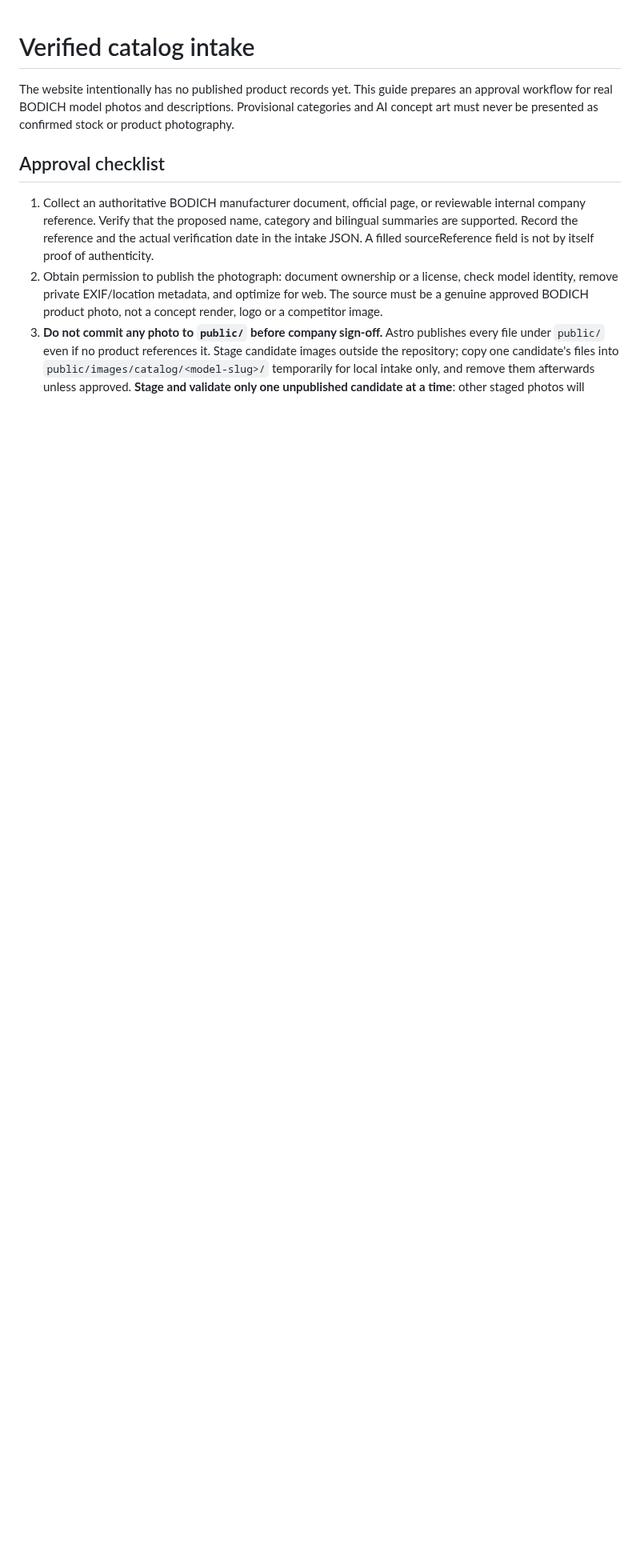
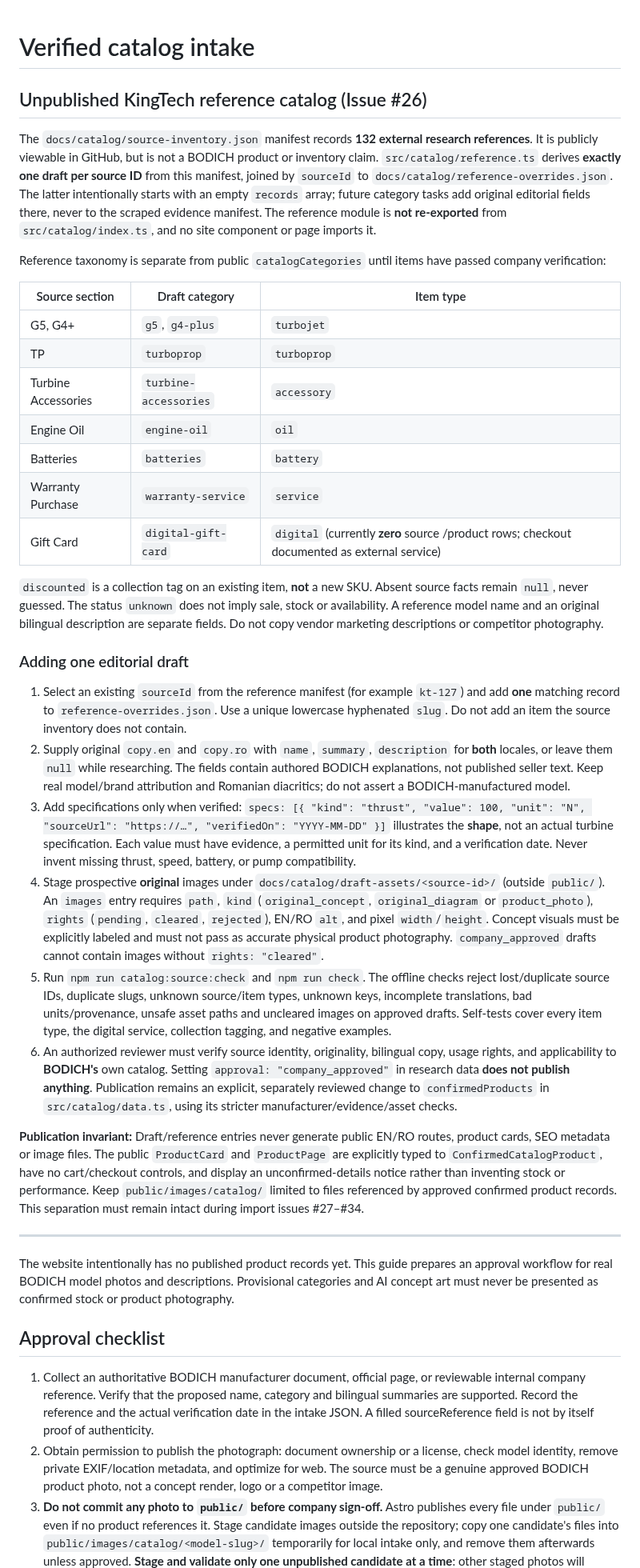
Before and after one commit to YuriiSokolenko/bodich, a Markdown page: docs/catalog/README.md, the part around the change. Shown at 80% size. Drawn GitHub-style; blank space fills up the shorter version.

Commit message:
docs(catalog): document 132-record draft intake, evidence and publication gate

```diff
--- a/docs/catalog/README.md
+++ b/docs/catalog/README.md
@@ -1,4 +1,35 @@
 # Verified catalog intake
+
+## Unpublished KingTech reference catalog (Issue #26)
+
+The `docs/catalog/source-inventory.json` manifest records **132 external research references**. It is publicly viewable in GitHub, but is not a BODICH product or inventory claim. `src/catalog/reference.ts` derives **exactly one draft per source ID** from this manifest, joined by `sourceId` to `docs/catalog/reference-overrides.json`. The latter intentionally starts with an empty `records` array; future category tasks add original editorial fields there, never to the scraped evidence manifest. The reference module is **not re-exported** from `src/catalog/index.ts`, and no site component or page imports it.
+
+Reference taxonomy is separate from public `catalogCategories` until items have passed company verification:
+
+| Source section | Draft category | Item type |
+|---|---|---|
+| G5, G4+ | `g5`, `g4-plus` | `turbojet` |
+| TP | `turboprop` | `turboprop` |
+| Turbine Accessories | `turbine-accessories` | `accessory` |
+| Engine Oil | `engine-oil` | `oil` |
+| Batteries | `batteries` | `battery` |
+| Warranty Purchase | `warranty-service` | `service` |
+| Gift Card | `digital-gift-card` | `digital` (currently **zero** source /product rows; checkout documented as external service) |
+
+`discounted` is a collection tag on an existing item, **not** a new SKU. Absent source facts remain `null`, never guessed. The status `unknown` does not imply sale, stock or availability. A reference model name and an original bilingual description are separate fields. Do not copy vendor marketing descriptions or competitor photography.
+
+### Adding one editorial draft
+
+1. Select an existing `sourceId` from the reference manifest (for example `kt-127`) and add **one** matching record to `reference-overrides.json`. Use a unique lowercase hyphenated `slug`. Do not add an item the source inventory does not contain.
+2. Supply original `copy.en` and `copy.ro` with `name`, `summary`, `description` for **both** locales, or leave them `null` while researching. The fields contain authored BODICH explanations, not published seller text. Keep real model/brand attribution and Romanian diacritics; do not assert a BODICH-manufactured model.
+3. Add specifications only when verified: `specs: [{ "kind": "thrust", "value": 100, "unit": "N", "sourceUrl": "https://…", "verifiedOn": "YYYY-MM-DD" }]` illustrates the **shape**, not an actual turbine specification. Each value must have evidence, a permitted unit for its kind, and a verification date. Never invent missing thrust, speed, battery, or pump compatibility.
+4. Stage prospective **original** images under `docs/catalog/draft-assets/<source-id>/` (outside `public/`). An `images` entry requires `path`, `kind` (`original_concept`, `original_diagram` or `product_photo`), `rights` (`pending`, `cleared`, `rejected`), EN/RO `alt`, and pixel `width`/`height`. Concept visuals must be explicitly labeled and must not pass as accurate physical product photography. `company_approved` drafts cannot contain images without `rights: "cleared"`.
+5. Run `npm run catalog:source:check` and `npm run check`. The offline checks reject lost/duplicate source IDs, duplicate slugs, unknown source/item types, unknown keys, incomplete translations, bad units/provenance, unsafe asset paths and uncleared images on approved drafts. Self-tests cover every item type, the digital service, collection tagging, and negative examples.
+6. An authorized reviewer must verify source identity, originality, bilingual copy, usage rights, and applicability to **BODICH's** own catalog. Setting `approval: "company_approved"` in research data **does not publish anything**. Publication remains an explicit, separately reviewed change to `confirmedProducts` in `src/catalog/data.ts`, using its stricter manufacturer/evidence/asset checks.
+
+**Publication invariant:** Draft/reference entries never generate public EN/RO routes, product cards, SEO metadata or image files. The public `ProductCard` and `ProductPage` are explicitly typed to `ConfirmedCatalogProduct`, have no cart/checkout controls, and display an unconfirmed-details notice rather than inventing stock or performance. Keep `public/images/catalog/` limited to files referenced by approved confirmed product records. This separation must remain intact during import issues #27–#34.
+
+---
 
 The website intentionally has no published product records yet. This guide prepares an approval workflow for real BODICH model photos and descriptions. Provisional categories and AI concept art must never be presented as confirmed stock or product photography.
 
```
